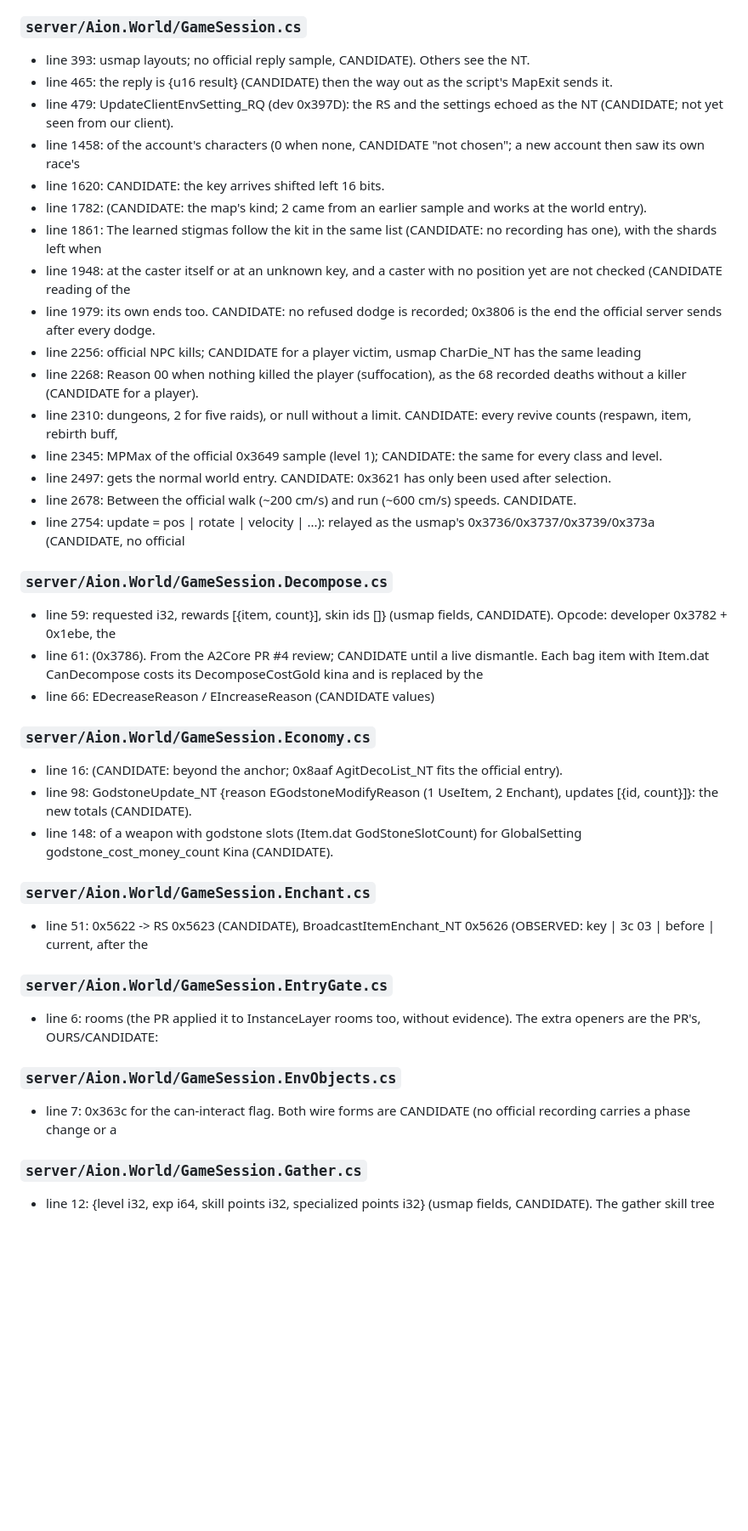
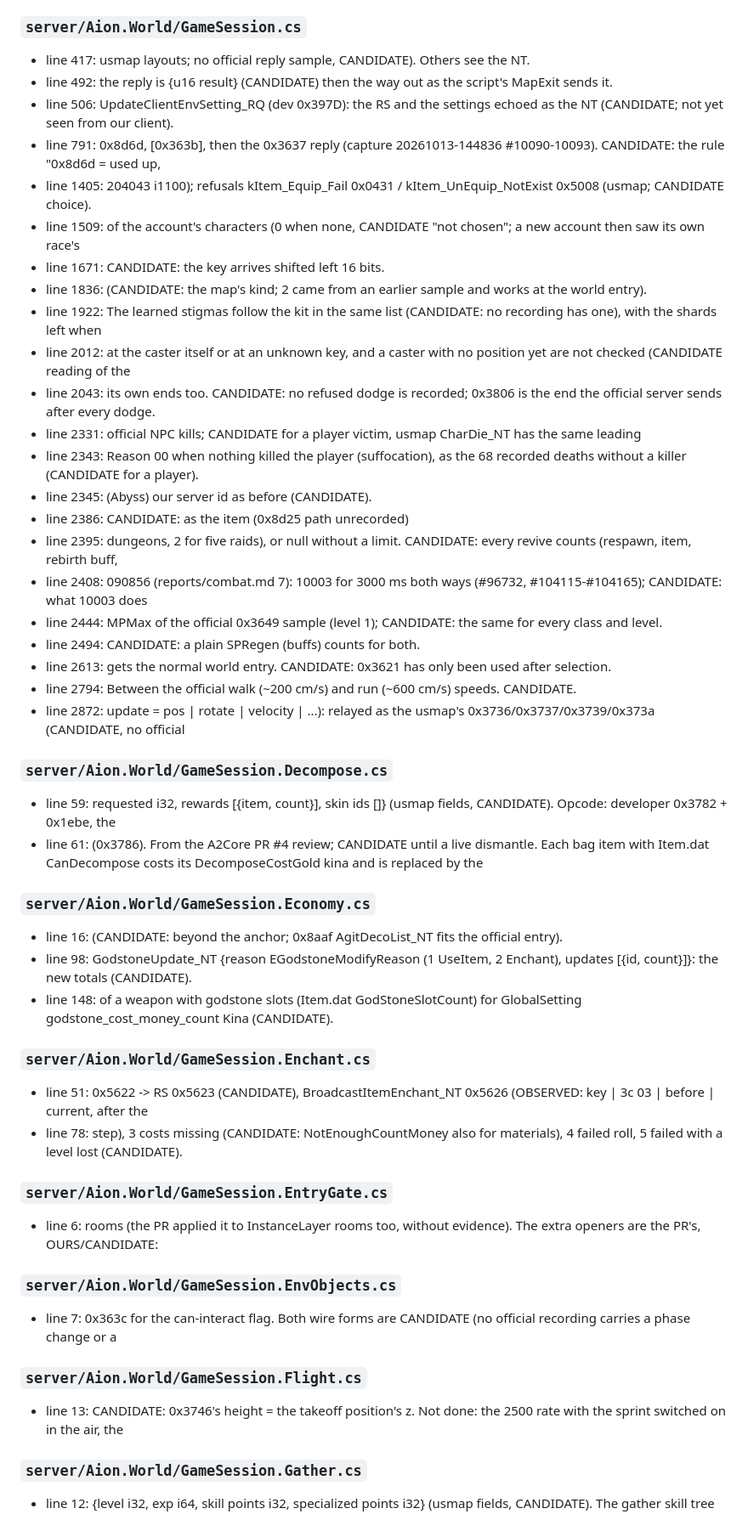
Before and after one commit to Addiboii/A2Core, a Markdown page: docs/GUESSES.md, the part around one of its changes. Shown at 85% size. GitHub-like rendering; blank space fills up the shorter version.

```diff
--- a/docs/GUESSES.md
+++ b/docs/GUESSES.md
@@ -88,28 +97,33 @@ and run the tool again.
 
 ### `server/Aion.World/GameSession.cs`
 
-- line 393: usmap layouts; no official reply sample, CANDIDATE). Others see the NT.
-- line 465: the reply is {u16 result} (CANDIDATE) then the way out as the script's MapExit sends it.
-- line 479: UpdateClientEnvSetting_RQ (dev 0x397D): the RS and the settings echoed as the NT (CANDIDATE; not yet seen from our client).
-- line 1458: of the account's characters (0 when none, CANDIDATE "not chosen"; a new account then saw its own race's
-- line 1620: CANDIDATE: the key arrives shifted left 16 bits.
-- line 1782: (CANDIDATE: the map's kind; 2 came from an earlier sample and works at the world entry).
-- line 1861: The learned stigmas follow the kit in the same list (CANDIDATE: no recording has one), with the shards left when
-- line 1948: at the caster itself or at an unknown key, and a caster with no position yet are not checked (CANDIDATE reading of the
-- line 1979: its own ends too. CANDIDATE: no refused dodge is recorded; 0x3806 is the end the official server sends after every dodge.
-- line 2256: official NPC kills; CANDIDATE for a player victim, usmap CharDie_NT has the same leading
-- line 2268: Reason 00 when nothing killed the player (suffocation), as the 68 recorded deaths without a killer (CANDIDATE for a player).
-- line 2310: dungeons, 2 for five raids), or null without a limit. CANDIDATE: every revive counts (respawn, item, rebirth buff,
-- line 2345: MPMax of the official 0x3649 sample (level 1); CANDIDATE: the same for every class and level.
-- line 2497: gets the normal world entry. CANDIDATE: 0x3621 has only been used after selection.
-- line 2678: Between the official walk (~200 cm/s) and run (~600 cm/s) speeds. CANDIDATE.
-- line 2754: update = pos | rotate | velocity | ...): relayed as the usmap's 0x3736/0x3737/0x3739/0x373a (CANDIDATE, no official
+- line 417: usmap layouts; no official reply sample, CANDIDATE). Others see the NT.
+- line 492: the reply is {u16 result} (CANDIDATE) then the way out as the script's MapExit sends it.
+- line 506: UpdateClientEnvSetting_RQ (dev 0x397D): the RS and the settings echoed as the NT (CANDIDATE; not yet seen from our client).
+- line 791: 0x8d6d, [0x363b], then the 0x3637 reply (capture 20261013-144836 #10090-10093). CANDIDATE: the rule "0x8d6d = used up,
+- line 1405: 204043 i1100); refusals kItem_Equip_Fail 0x0431 / kItem_UnEquip_NotExist 0x5008 (usmap; CANDIDATE choice).
+- line 1509: of the account's characters (0 when none, CANDIDATE "not chosen"; a new account then saw its own race's
+- line 1671: CANDIDATE: the key arrives shifted left 16 bits.
+- line 1836: (CANDIDATE: the map's kind; 2 came from an earlier sample and works at the world entry).
+- line 1922: The learned stigmas follow the kit in the same list (CANDIDATE: no recording has one), with the shards left when
+- line 2012: at the caster itself or at an unknown key, and a caster with no position yet are not checked (CANDIDATE reading of the
+- line 2043: its own ends too. CANDIDATE: no refused dodge is recorded; 0x3806 is the end the official server sends after every dodge.
+- line 2331: official NPC kills; CANDIDATE for a player victim, usmap CharDie_NT has the same leading
+- line 2343: Reason 00 when nothing killed the player (suffocation), as the 68 recorded deaths without a killer (CANDIDATE for a player).
+- line 2345: (Abyss) our server id as before (CANDIDATE).
+- line 2386: CANDIDATE: as the item (0x8d25 path unrecorded)
+- line 2395: dungeons, 2 for five raids), or null without a limit. CANDIDATE: every revive counts (respawn, item, rebirth buff,
+- line 2408: 090856 (reports/combat.md 7): 10003 for 3000 ms both ways (#96732, #104115-#104165); CANDIDATE: what 10003 does
+- line 2444: MPMax of the official 0x3649 sample (level 1); CANDIDATE: the same for every class and level.
+- line 2494: CANDIDATE: a plain SPRegen (buffs) counts for both.
+- line 2613: gets the normal world entry. CANDIDATE: 0x3621 has only been used after selection.
+- line 2794: Between the official walk (~200 cm/s) and run (~600 cm/s) speeds. CANDIDATE.
+- line 2872: update = pos | rotate | velocity | ...): relayed as the usmap's 0x3736/0x3737/0x3739/0x373a (CANDIDATE, no official
 
 ### `server/Aion.World/GameSession.Decompose.cs`
 
 - line 59: requested i32, rewards [{item, count}], skin ids []} (usmap fields, CANDIDATE). Opcode: developer 0x3782 + 0x1ebe, the
 - line 61: (0x3786). From the A2Core PR #4 review; CANDIDATE until a live dismantle. Each bag item with Item.dat CanDecompose costs its DecomposeCostGold kina and is replaced by the
-- line 66: EDecreaseReason / EIncreaseReason (CANDIDATE values)
 
 ### `server/Aion.World/GameSession.Economy.cs`
 
@@ -120,6 +134,7 @@ and run the tool again.
 ### `server/Aion.World/GameSession.Enchant.cs`
 
 - line 51: 0x5622 -> RS 0x5623 (CANDIDATE), BroadcastItemEnchant_NT 0x5626 (OBSERVED: key | 3c 03 | before | current, after the
+- line 78: step), 3 costs missing (CANDIDATE: NotEnoughCountMoney also for materials), 4 failed roll, 5 failed with a level lost (CANDIDATE).
 
 ### `server/Aion.World/GameSession.EntryGate.cs`
 
@@ -128,6 +143,10 @@ and run the tool again.
 ### `server/Aion.World/GameSession.EnvObjects.cs`
 
 - line 7: 0x363c for the can-interact flag. Both wire forms are CANDIDATE (no official recording carries a phase change or a
+
+### `server/Aion.World/GameSession.Flight.cs`
+
+- line 13: CANDIDATE: 0x3746's height = the takeoff position's z. Not done: the 2500 rate with the sprint switched on in the air, the
 
 ### `server/Aion.World/GameSession.Gather.cs`
 
```
Also changed, not shown: other parts of docs/GUESSES.md (+167 -133 lines).
